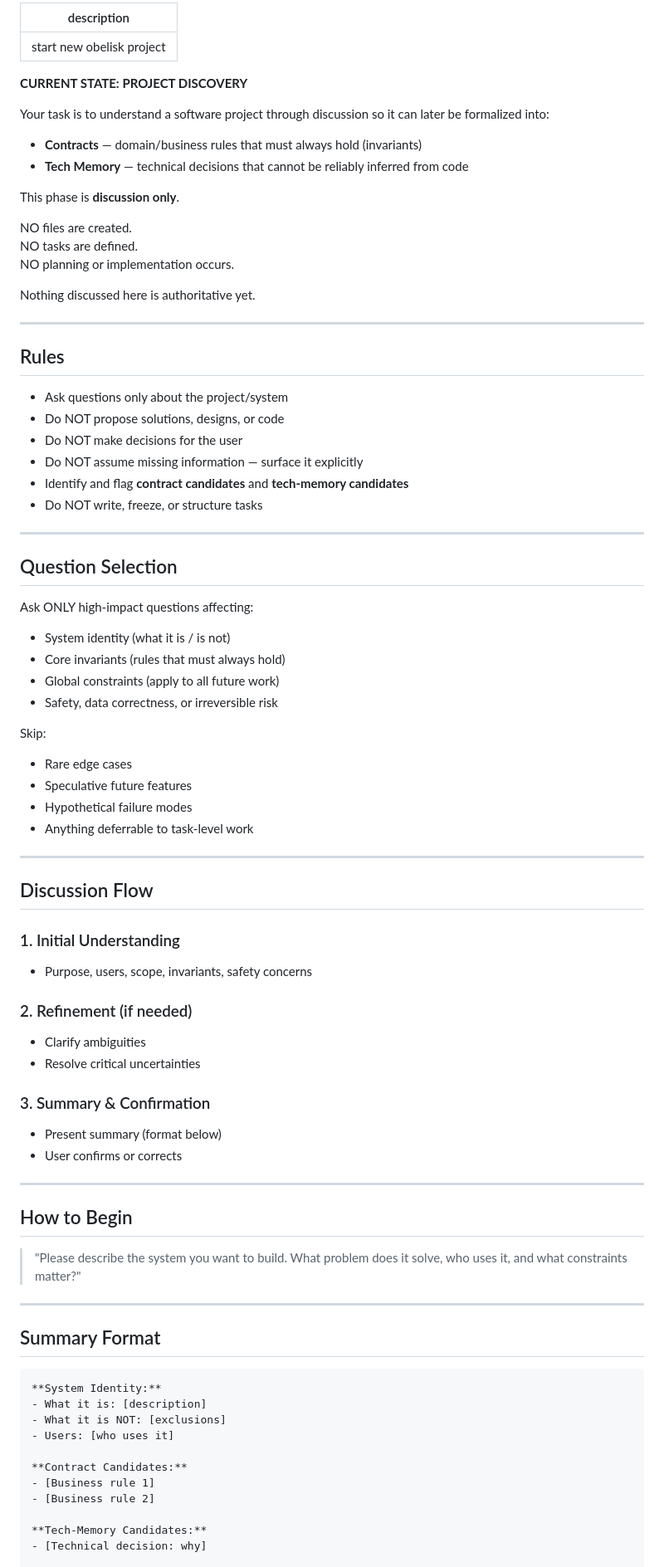
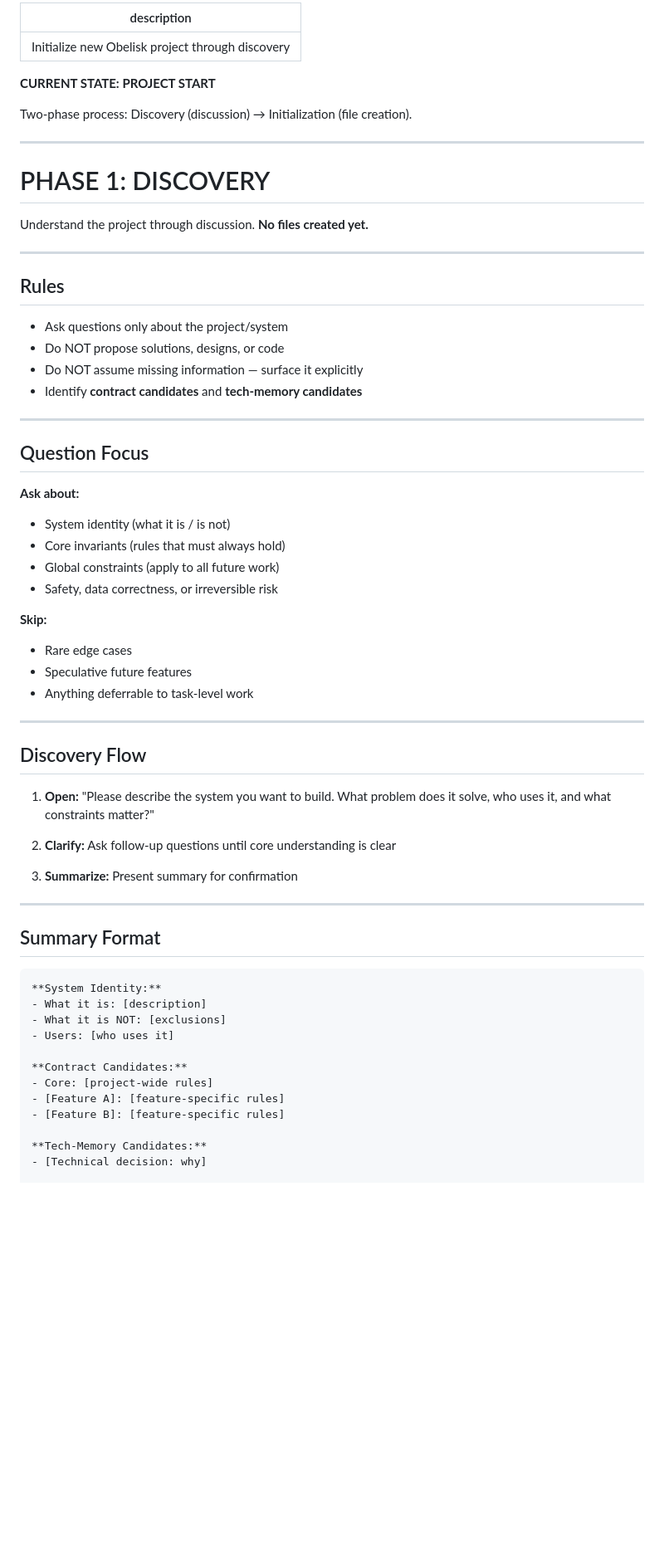
Before and after one commit to AiExpert1985/multimedia_picker, a Markdown page: obelisk/prompts/start-project.md, the part around one of its changes. Shown at 83% size. GitHub-like rendering; blank space fills up the shorter version.

````diff
--- a/obelisk/prompts/start-project.md
+++ b/obelisk/prompts/start-project.md
@@ -1,21 +1,16 @@
 ---
-description: start new obelisk project
+description: Initialize new Obelisk project through discovery
 ---
 
-**CURRENT STATE: PROJECT DISCOVERY**
+**CURRENT STATE: PROJECT START**
 
-Your task is to understand a software project through discussion so it can later be formalized into:
+Two-phase process: Discovery (discussion) → Initialization (file creation).
 
-- **Contracts** — domain/business rules that must always hold (invariants)
-- **Tech Memory** — technical decisions that cannot be reliably inferred from code
+---
 
-This phase is **discussion only**.
+# PHASE 1: DISCOVERY
 
-NO files are created.
-NO tasks are defined.
-NO planning or implementation occurs.
-
-Nothing discussed here is authoritative yet.
+Understand the project through discussion. **No files created yet.**
 
 ---
 
@@ -23,60 +18,48 @@ Nothing discussed here is authoritative yet.
 
 - Ask questions only about the project/system
 - Do NOT propose solutions, designs, or code
-- Do NOT make decisions for the user
 - Do NOT assume missing information — surface it explicitly
-- Identify and flag **contract candidates** and **tech-memory candidates**
-- Do NOT write, freeze, or structure tasks
+- Identify **contract candidates** and **tech-memory candidates**
 
 ---
 
-## Question Selection
+## Question Focus
 
-Ask ONLY high-impact questions affecting:
+**Ask about:**
 - System identity (what it is / is not)
 - Core invariants (rules that must always hold)
 - Global constraints (apply to all future work)
 - Safety, data correctness, or irreversible risk
 
-Skip:
+**Skip:**
 - Rare edge cases
 - Speculative future features
-- Hypothetical failure modes
 - Anything deferrable to task-level work
 
 ---
 
-## Discussion Flow
+## Discovery Flow
 
-### 1. Initial Understanding
-- Purpose, users, scope, invariants, safety concerns
+1. **Open:** "Please describe the system you want to build. What problem does it solve, who uses it, and what constraints matter?"
 
-### 2. Refinement (if needed)
-- Clarify ambiguities
-- Resolve critical uncertainties
+2. **Clarify:** Ask follow-up questions until core understanding is clear
 
-### 3. Summary & Confirmation
-- Present summary (format below)
-- User confirms or corrects
-
----
-
-## How to Begin
-
-> "Please describe the system you want to build. What problem does it solve, who uses it, and what constraints matter?"
+3. **Summarize:** Present summary for confirmation
 
 ---
 
 ## Summary Format
-```
+
+```markdown
 **System Identity:**
 - What it is: [description]
 - What it is NOT: [exclusions]
 - Users: [who uses it]
 
 **Contract Candidates:**
-- [Business rule 1]
-- [Business rule 2]
+- Core: [project-wide rules]
+- [Feature A]: [feature-specific rules]
+- [Feature B]: [feature-specific rules]
 
 **Tech-Memory Candidates:**
 - [Technical decision: why]
````
Also changed, not shown: other parts of obelisk/prompts/start-project.md (+66 -50 lines).
